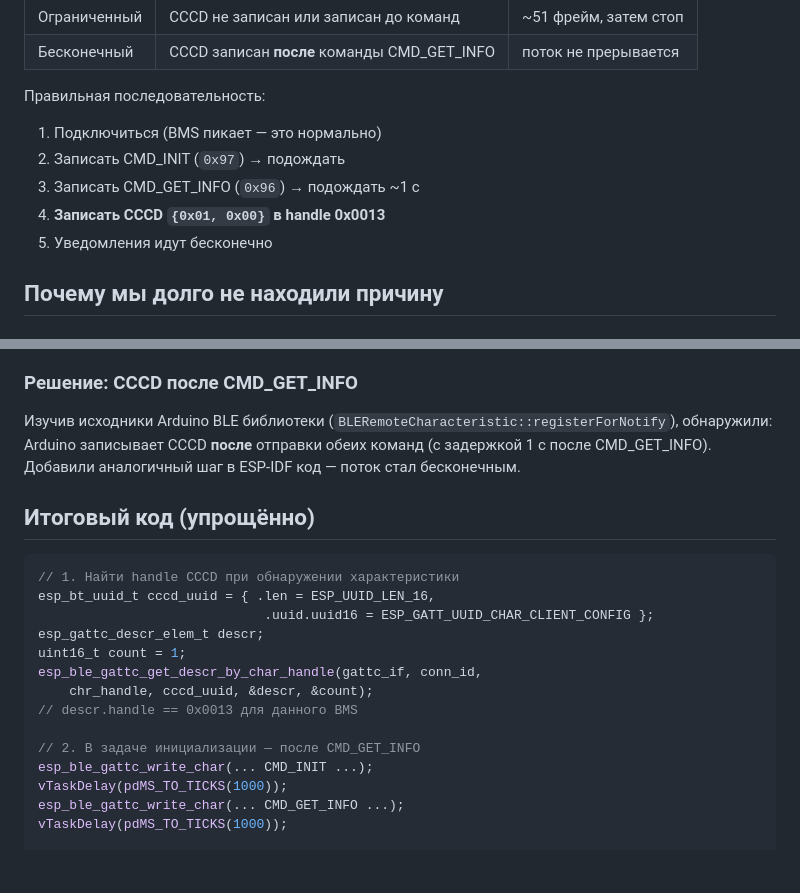
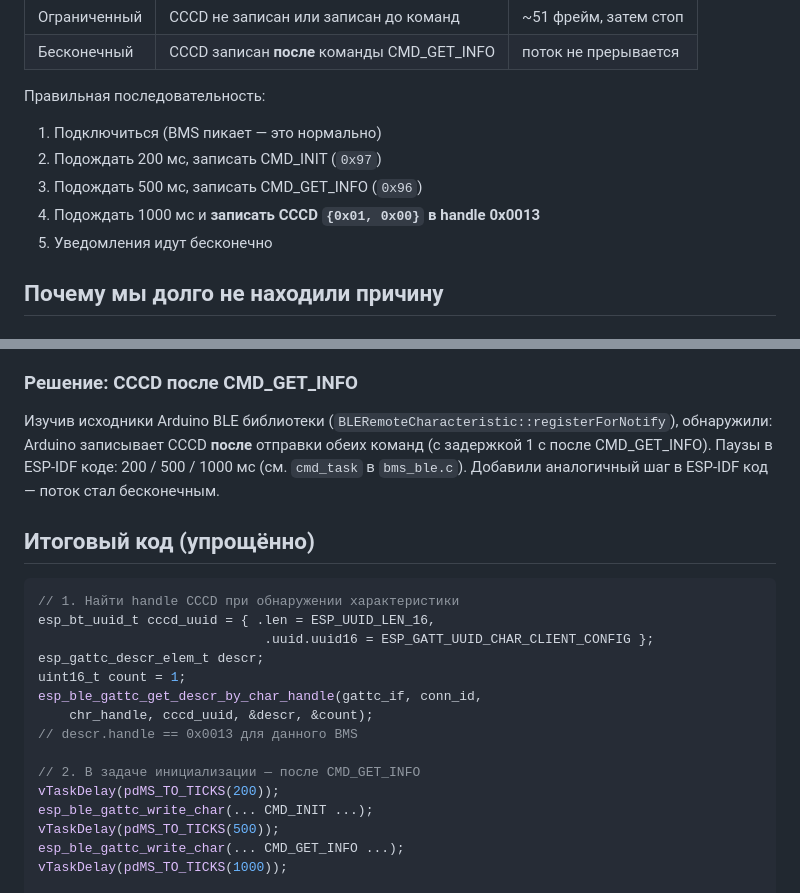
Before and after one commit to Borman22/esp32-jk-bms, a Markdown page: docs/jk_bms_ble_notifications.md, 2 parts joined by grey strips. Rendered like a GitHub page; blank space fills up the shorter version.

Commit message:
Привести паузы инициализации JK BMS в документе к коду
Co-Authored-By: Claude Sonnet 5.5 <noreply@anthropic.com>

```diff
--- a/docs/jk_bms_ble_notifications.md
+++ b/docs/jk_bms_ble_notifications.md
@@ -35,9 +35,9 @@ JK BMS различает два режима стриминга:
 
 Правильная последовательность:
 1. Подключиться (BMS пикает — это нормально)
-2. Записать CMD_INIT (`0x97`) → подождать
-3. Записать CMD_GET_INFO (`0x96`) → подождать ~1 с
-4. **Записать CCCD `{0x01, 0x00}` в handle 0x0013**
+2. Подождать 200 мс, записать CMD_INIT (`0x97`)
+3. Подождать 500 мс, записать CMD_GET_INFO (`0x96`)
+4. Подождать 1000 мс и **записать CCCD `{0x01, 0x00}` в handle 0x0013**
 5. Уведомления идут бесконечно
 
 ## Почему мы долго не находили причину
@@ -64,7 +64,8 @@ Arduino). Поток по-прежнему обрывался на ~50 фрей
 Изучив исходники Arduino BLE библиотеки
 (`BLERemoteCharacteristic::registerForNotify`), обнаружили: Arduino
 записывает CCCD **после** отправки обеих команд (с задержкой 1 с после
-CMD_GET_INFO). Добавили аналогичный шаг в ESP-IDF код — поток стал
+CMD_GET_INFO). Паузы в ESP-IDF коде: 200 / 500 / 1000 мс
+(см. `cmd_task` в `bms_ble.c`). Добавили аналогичный шаг в ESP-IDF код — поток стал
 бесконечным.
 
 ## Итоговый код (упрощённо)
@@ -80,8 +81,9 @@ esp_ble_gattc_get_descr_by_char_handle(gattc_if, conn_id,
 // descr.handle == 0x0013 для данного BMS
 
 // 2. В задаче инициализации — после CMD_GET_INFO
+vTaskDelay(pdMS_TO_TICKS(200));
 esp_ble_gattc_write_char(... CMD_INIT ...);
-vTaskDelay(pdMS_TO_TICKS(1000));
+vTaskDelay(pdMS_TO_TICKS(500));
 esp_ble_gattc_write_char(... CMD_GET_INFO ...);
 vTaskDelay(pdMS_TO_TICKS(1000));
 
```
